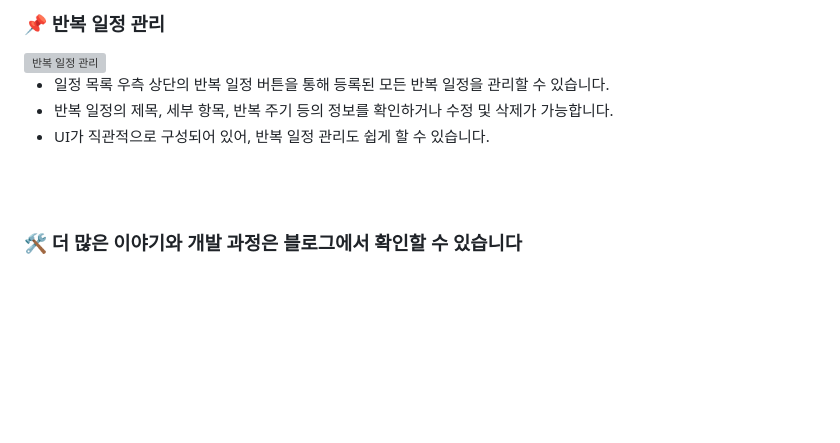
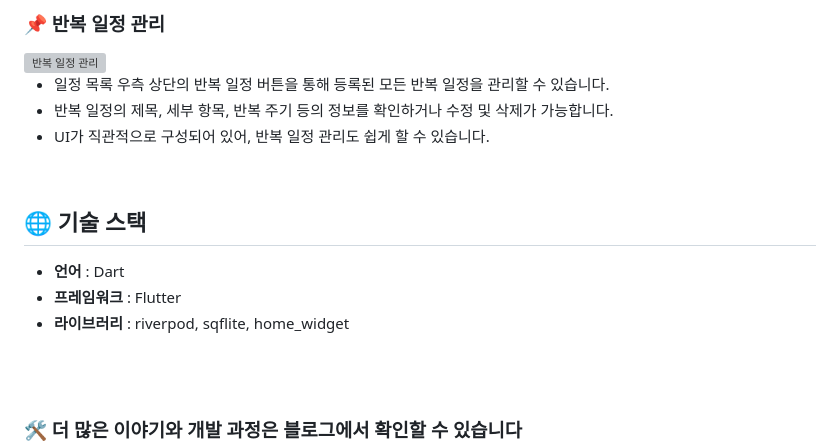
Before and after one commit to NAIMJAE/AppSpace, a Markdown page: project/todo/README.md, the part around the change. GitHub-like rendering; blank space fills up the shorter version; grey boxes are pictures that could not be loaded.

```diff
--- a/project/todo/README.md
+++ b/project/todo/README.md
@@ -50,6 +50,12 @@
 - 일정 목록 우측 상단의 반복 일정 버튼을 통해 등록된 모든 반복 일정을 관리할 수 있습니다.
 - 반복 일정의 제목, 세부 항목, 반복 주기 등의 정보를 확인하거나 수정 및 삭제가 가능합니다.
 - UI가 직관적으로 구성되어 있어, 반복 일정 관리도 쉽게 할 수 있습니다.
+<br/>
+
+## 🌐 기술 스택
+- **언어** : Dart
+- **프레임워크** : Flutter
+- **라이브러리** : riverpod, sqflite, home_widget
 
 <br><br>
 ### 🛠 더 많은 이야기와 개발 과정은 블로그에서 확인할 수 있습니다
```
